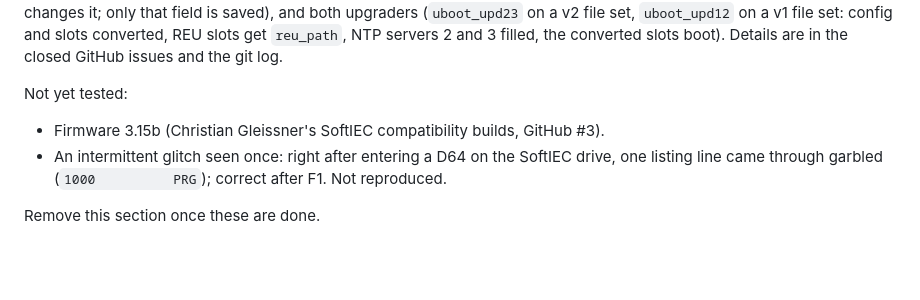
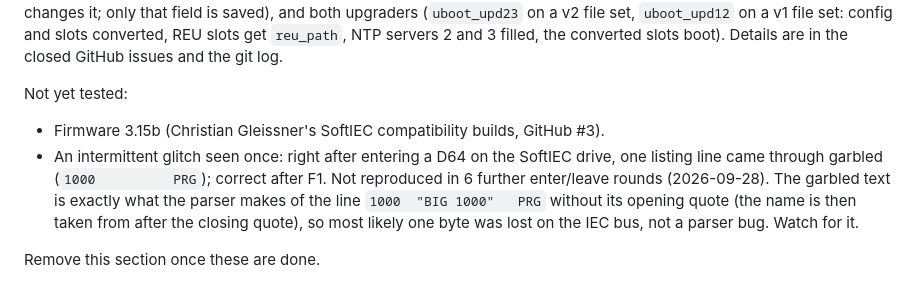
Before and after one commit to xahmol/UBoot64-v2, a Markdown page: CLAUDE.md, the part around the change. GitHub-like rendering; blank space fills up the shorter version.

Commit message:
CLAUDE.md: listing glitch not reproduced; likely a lost byte on the IEC bus
Co-Authored-By: Claude Opus 5.5 <noreply@anthropic.com>
Claude-Session: https://claude.ai/code/session_01Y9YTy1ExQgGyZsq77hAyCz

```diff
--- a/CLAUDE.md
+++ b/CLAUDE.md
@@ -65,6 +65,6 @@ Everything from the DMBoot v5 port and the v3.1.0 fix round was tested on the U6
 
 Not yet tested:
 - Firmware 3.15b (Christian Gleissner's SoftIEC compatibility builds, GitHub #3).
-- An intermittent glitch seen once: right after entering a D64 on the SoftIEC drive, one listing line came through garbled (`1000          PRG`); correct after F1. Not reproduced.
+- An intermittent glitch seen once: right after entering a D64 on the SoftIEC drive, one listing line came through garbled (`1000          PRG`); correct after F1. Not reproduced in 6 further enter/leave rounds (2026-09-28). The garbled text is exactly what the parser makes of the line `1000  "BIG 1000"   PRG` without its opening quote (the name is then taken from after the closing quote), so most likely one byte was lost on the IEC bus, not a parser bug. Watch for it.
 
 Remove this section once these are done.
```
